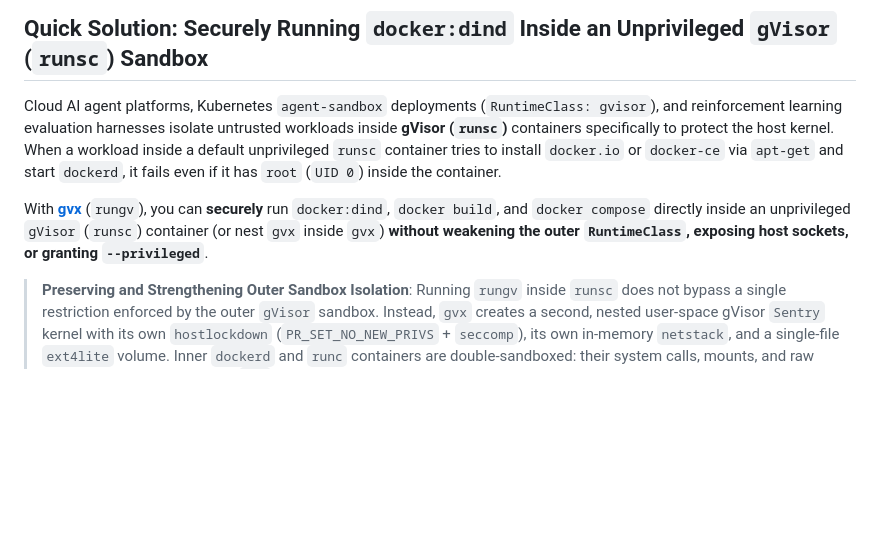
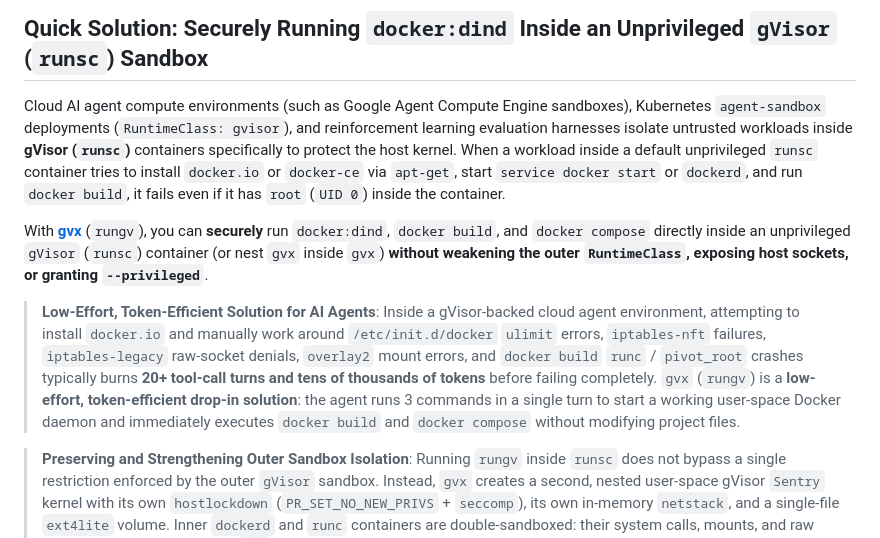
Before and after one commit to gosuda/website, a Markdown page: root/blog/docker-in-docker-inside-gvisor-with-gvx.md, the part around one of its changes. Rendered like a GitHub page; blank space fills up the shorter version.

```diff
--- a/root/blog/docker-in-docker-inside-gvisor-with-gvx.md
+++ b/root/blog/docker-in-docker-inside-gvisor-with-gvx.md
@@ -13,9 +13,11 @@ category: lowlevel
 
 ## Quick Solution: Securely Running `docker:dind` Inside an Unprivileged `gVisor` (`runsc`) Sandbox
 
-Cloud AI agent platforms, Kubernetes `agent-sandbox` deployments (`RuntimeClass: gvisor`), and reinforcement learning evaluation harnesses isolate untrusted workloads inside **gVisor (`runsc`)** containers specifically to protect the host kernel. When a workload inside a default unprivileged `runsc` container tries to install `docker.io` or `docker-ce` via `apt-get` and start `dockerd`, it fails even if it has `root` (`UID 0`) inside the container.
+Cloud AI agent compute environments (such as Google Agent Compute Engine sandboxes), Kubernetes `agent-sandbox` deployments (`RuntimeClass: gvisor`), and reinforcement learning evaluation harnesses isolate untrusted workloads inside **gVisor (`runsc`)** containers specifically to protect the host kernel. When a workload inside a default unprivileged `runsc` container tries to install `docker.io` or `docker-ce` via `apt-get`, start `service docker start` or `dockerd`, and run `docker build`, it fails even if it has `root` (`UID 0`) inside the container.
 
 With **[gvx](https://github.com/gfire-sigs/gvx)** (`rungv`), you can **securely** run `docker:dind`, `docker build`, and `docker compose` directly inside an unprivileged `gVisor` (`runsc`) container (or nest `gvx` inside `gvx`) **without weakening the outer `RuntimeClass`, exposing host sockets, or granting `--privileged`**.
+
+> **Low-Effort, Token-Efficient Solution for AI Agents**: Inside a gVisor-backed cloud agent environment, attempting to install `docker.io` and manually work around `/etc/init.d/docker` `ulimit` errors, `iptables-nft` failures, `iptables-legacy` raw-socket denials, `overlay2` mount errors, and `docker build` `runc` / `pivot_root` crashes typically burns **20+ tool-call turns and tens of thousands of tokens** before failing completely. `gvx` (`rungv`) is a **low-effort, token-efficient drop-in solution**: the agent runs 3 commands in a single turn to start a working user-space Docker daemon and immediately executes `docker build` and `docker compose` without modifying project files.
 
 > **Preserving and Strengthening Outer Sandbox Isolation**: Running `rungv` inside `runsc` does not bypass a single restriction enforced by the outer `gVisor` sandbox. Instead, `gvx` creates a second, nested user-space gVisor `Sentry` kernel with its own `hostlockdown` (`PR_SET_NO_NEW_PRIVS` + `seccomp`), its own in-memory `netstack`, and a single-file `ext4lite` volume. Inner `dockerd` and `runc` containers are double-sandboxed: their system calls, mounts, and raw packets never leave the inner `gvx` user-space kernel.
 
```
Also changed, not shown: other parts of root/blog/docker-in-docker-inside-gvisor-with-gvx.md (+17 -8 lines), root/blog/fast-docker-environments-for-agent-rl-rollouts.md (+3 -1 lines), root/blog/run-docker-without-root-or-userns-gvx.md (+13 -5 lines).
